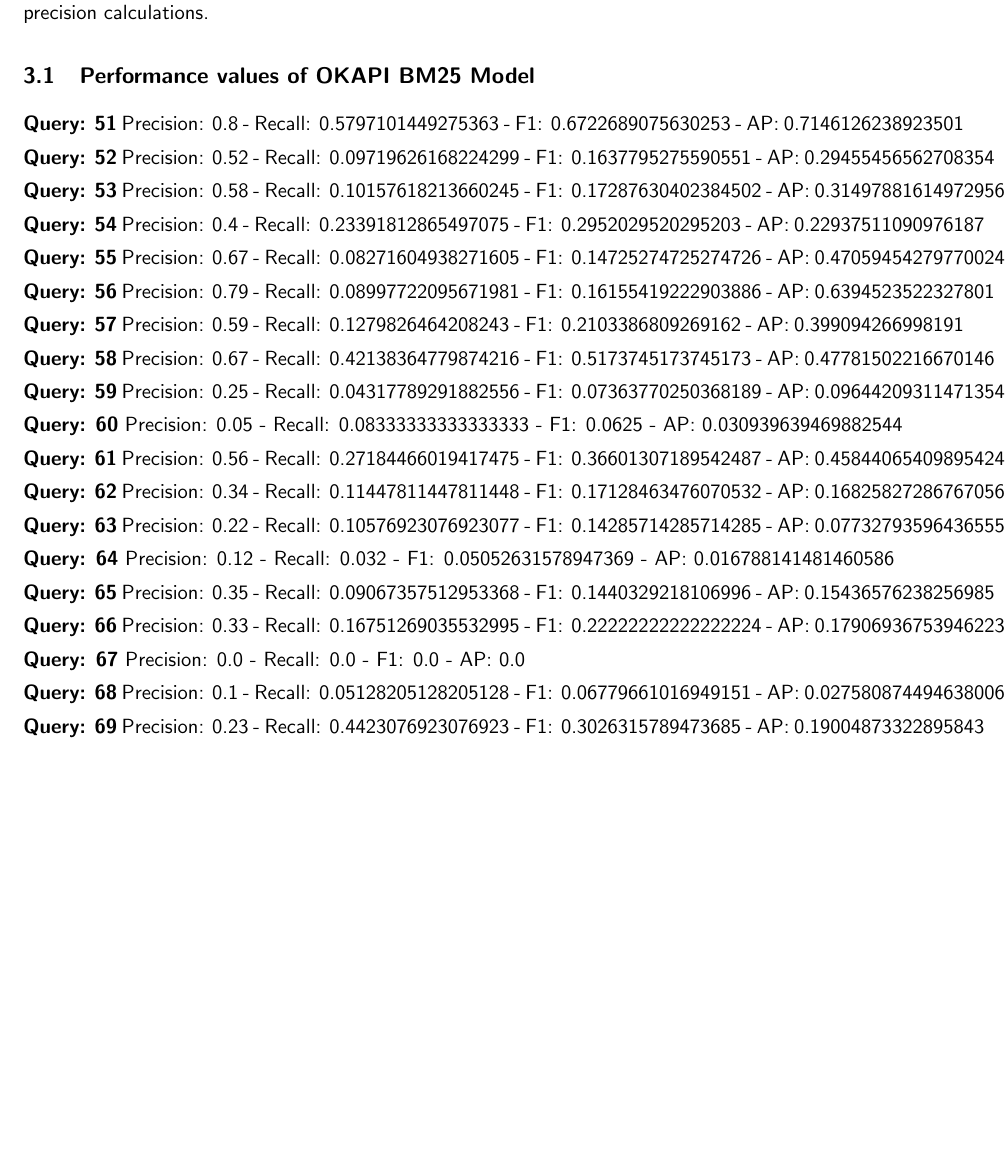
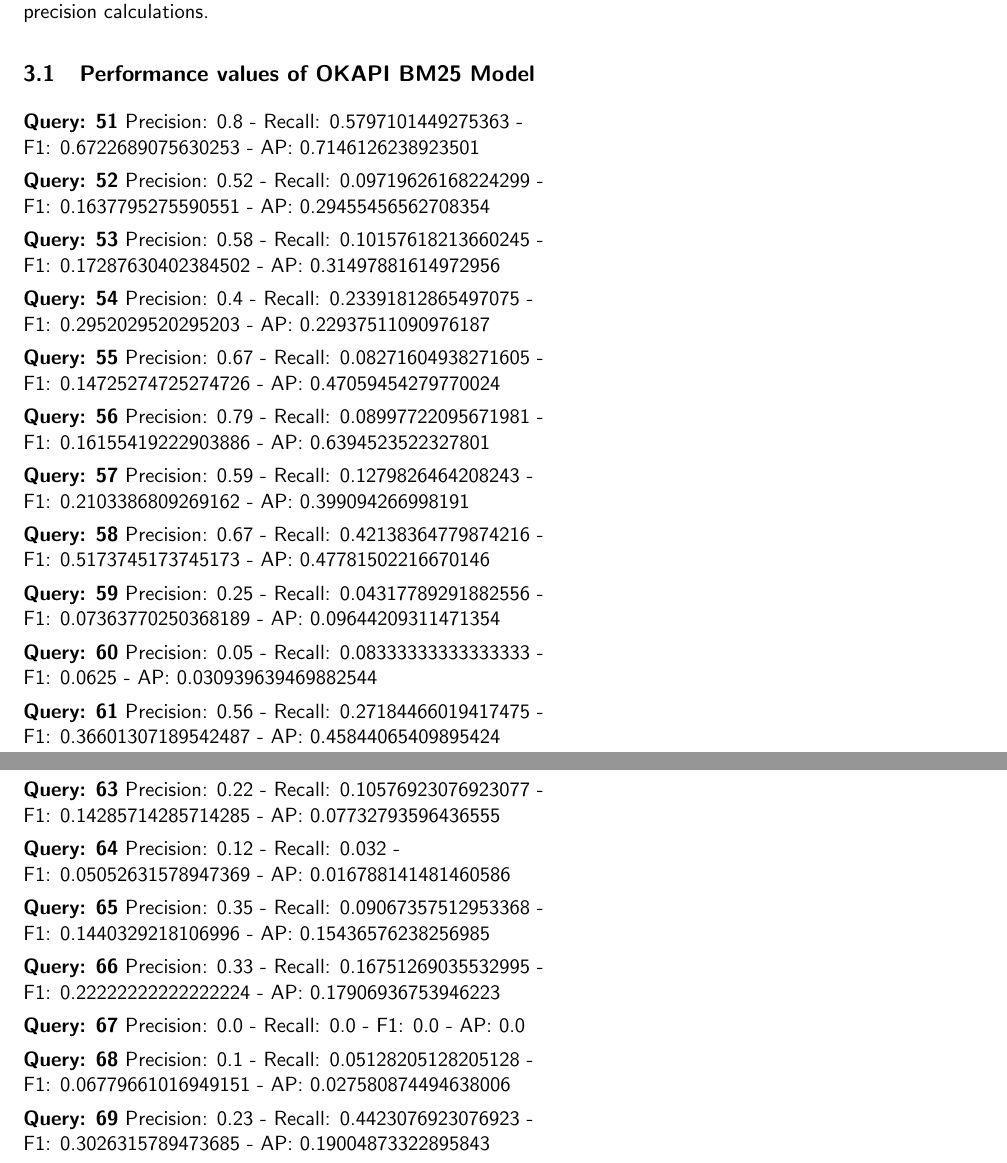
Before and after one commit to sarahdaniel/IR_Project2, a LaTeX document (ir-2015-project2/report.tex): part of page 3 of 6 before the commit and two parts of pages 3 and 4 of 8 after it, the two joined at a grey line, cut so that both start at the same text, the shorter picture padded with empty space. The pictures show the PDF file ir-2015-project2/report.pdf that the author committed with the source.

Commit message:
added new line for metrics

```diff
--- a/ir-2015-project2/report.tex
+++ b/ir-2015-project2/report.tex
@@ -87,254 +87,335 @@
 
 \subsection{Performance values of OKAPI BM25 Model}
 \textbf{Query: 51}
-Precision: 0.8 - Recall: 0.5797101449275363 - F1: 0.6722689075630253 - AP: 0.7146126238923501
+Precision: 0.8 - Recall: 0.5797101449275363 - \\
+F1: 0.6722689075630253 - AP: 0.7146126238923501
 
 \textbf{Query: 52}
-Precision: 0.52 - Recall: 0.09719626168224299 - F1: 0.1637795275590551 - AP: 0.29455456562708354
+Precision: 0.52 - Recall: 0.09719626168224299 - \\
+F1: 0.1637795275590551 - AP: 0.29455456562708354
 
 \textbf{Query: 53}
-Precision: 0.58 - Recall: 0.10157618213660245 - F1: 0.17287630402384502 - AP: 0.31497881614972956
+Precision: 0.58 - Recall: 0.10157618213660245 - \\
+F1: 0.17287630402384502 - AP: 0.31497881614972956
 
 \textbf{Query: 54}
-Precision: 0.4 - Recall: 0.23391812865497075 - F1: 0.2952029520295203 - AP: 0.22937511090976187
+Precision: 0.4 - Recall: 0.23391812865497075 - \\
+F1: 0.2952029520295203 - AP: 0.22937511090976187
 
 \textbf{Query: 55}
-Precision: 0.67 - Recall: 0.08271604938271605 - F1: 0.14725274725274726 - AP: 0.47059454279770024
+Precision: 0.67 - Recall: 0.08271604938271605 - \\
+F1: 0.14725274725274726 - AP: 0.47059454279770024
 
 \textbf{Query: 56}
-Precision: 0.79 - Recall: 0.08997722095671981 - F1: 0.16155419222903886 - AP: 0.6394523522327801
+Precision: 0.79 - Recall: 0.08997722095671981 - \\
+F1: 0.16155419222903886 - AP: 0.6394523522327801
 
 \textbf{Query: 57}
-Precision: 0.59 - Recall: 0.1279826464208243 - F1: 0.2103386809269162 - AP: 0.399094266998191
+Precision: 0.59 - Recall: 0.1279826464208243 - \\
+F1: 0.2103386809269162 - AP: 0.399094266998191
 
 \textbf{Query: 58}
-Precision: 0.67 - Recall: 0.42138364779874216 - F1: 0.5173745173745173 - AP: 0.47781502216670146
+Precision: 0.67 - Recall: 0.42138364779874216 - \\
+F1: 0.5173745173745173 - AP: 0.47781502216670146
 
 \textbf{Query: 59}
-Precision: 0.25 - Recall: 0.04317789291882556 - F1: 0.07363770250368189 - AP: 0.09644209311471354
+Precision: 0.25 - Recall: 0.04317789291882556 - \\
+F1: 0.07363770250368189 - AP: 0.09644209311471354
 
 \textbf{Query: 60}
-Precision: 0.05 - Recall: 0.08333333333333333 - F1: 0.0625 - AP:  0.030939639469882544
+Precision: 0.05 - Recall: 0.08333333333333333 - \\
+F1: 0.0625 - AP:  0.030939639469882544
 
 \textbf{Query: 61}
-Precision: 0.56 - Recall: 0.27184466019417475 - F1: 0.36601307189542487 - AP: 0.45844065409895424
+Precision: 0.56 - Recall: 0.27184466019417475 - \\
+F1: 0.36601307189542487 - AP: 0.45844065409895424
 
 \textbf{Query: 62}
-Precision: 0.34 - Recall: 0.11447811447811448 - F1: 0.17128463476070532 - AP:  0.16825827286767056
+Precision: 0.34 - Recall: 0.11447811447811448 - \\
+F1: 0.17128463476070532 - AP:  0.16825827286767056
 
 \textbf{Query: 63}
-Precision: 0.22 - Recall: 0.10576923076923077 - F1: 0.14285714285714285 - AP:  0.07732793596436555
+Precision: 0.22 - Recall: 0.10576923076923077 - \\
+F1: 0.14285714285714285 - AP:  0.07732793596436555
 
 \textbf{Query: 64}
-Precision: 0.12 - Recall: 0.032 - F1: 0.05052631578947369 - AP:  0.016788141481460586
+Precision: 0.12 - Recall: 0.032 - \\
+F1: 0.05052631578947369 - AP:  0.016788141481460586
 
 \textbf{Query: 65}
-Precision: 0.35 - Recall: 0.09067357512953368 - F1: 0.1440329218106996 - AP:  0.15436576238256985
+Precision: 0.35 - Recall: 0.09067357512953368 - \\
+F1: 0.1440329218106996 - AP:  0.15436576238256985
 
 \textbf{Query: 66}
-Precision: 0.33 - Recall: 0.16751269035532995 - F1: 0.22222222222222224 - AP:  0.17906936753946223
+Precision: 0.33 - Recall: 0.16751269035532995 - \\
+F1: 0.22222222222222224 - AP:  0.17906936753946223
 
 \textbf{Query: 67}
 Precision: 0.0 - Recall: 0.0 - F1: 0.0 - AP:  0.0
 
 \textbf{Query: 68}
-Precision: 0.1 - Recall: 0.05128205128205128 - F1: 0.06779661016949151 - AP:  0.027580874494638006
+Precision: 0.1 - Recall: 0.05128205128205128 - \\
+F1: 0.06779661016949151 - AP:  0.027580874494638006
 
 \textbf{Query: 69}
-Precision: 0.23 - Recall: 0.4423076923076923 - F1: 0.3026315789473685 - AP:  0.19004873322895843
+Precision: 0.23 - Recall: 0.4423076923076923 - \\
+F1: 0.3026315789473685 - AP:  0.19004873322895843
 
 \textbf{Query: 70}
-Precision: 0.26 - Recall: 0.4727272727272727 - F1: 0.33548387096774196 - AP:  0.1954595650918126
+Precision: 0.26 - Recall: 0.4727272727272727 - \\
+F1: 0.33548387096774196 - AP:  0.1954595650918126
 
 \textbf{Query: 71}
-Precision: 0.72 - Recall: 0.18947368421052632 - F1: 0.3 - AP:  0.6203094200090942
+Precision: 0.72 - Recall: 0.18947368421052632 - \\
+F1: 0.3 - AP:  0.6203094200090942
 
 \textbf{Query: 72}
-Precision: 0.04 - Recall: 0.03361344537815126 - F1: 0.0365296803652968 - AP:  0.002711484943627801
+Precision: 0.04 - Recall: 0.03361344537815126 - \\
+F1: 0.0365296803652968 - AP:  0.002711484943627801
 
 \textbf{Query: 73}
-Precision: 0.01 - Recall: 0.00546448087431694 - F1: 0.007067137809187279 - AP:  2.2222222222222223E-4
+Precision: 0.01 - Recall: 0.00546448087431694 - \\
+F1: 0.007067137809187279 - AP:  2.2222222222222223E-4
 
 \textbf{Query: 74}
-Precision: 0.05 - Recall: 0.01002004008016032 - F1: 0.01669449081803005 - AP:  0.0036018937409717927
+Precision: 0.05 - Recall: 0.01002004008016032 - \\
+F1: 0.01669449081803005 - AP:  0.0036018937409717927
 
 \textbf{Query: 75}
-Precision: 0.16 - Recall: 0.043835616438356165 - F1: 0.06881720430107527 - AP:  0.02938972199378294
+Precision: 0.16 - Recall: 0.043835616438356165 - \\
+F1: 0.06881720430107527 - AP:  0.02938972199378294
 
 \textbf{Query: 76}
-Precision: 0.04 - Recall: 0.013605442176870748 - F1: 0.02030456852791878 - AP:  0.012077691811734364
+Precision: 0.04 - Recall: 0.013605442176870748 - \\
+F1: 0.02030456852791878 - AP:  0.012077691811734364
 
 \textbf{Query: 77}
-Precision: 0.37 - Recall: 0.26811594202898553 - F1: 0.3109243697478992 - AP:  0.1668433646727741
+Precision: 0.37 - Recall: 0.26811594202898553 - \\
+F1: 0.3109243697478992 - AP:  0.1668433646727741
 
 \textbf{Query: 78}
-Precision: 0.6 - Recall: 0.37037037037037035 - F1: 0.4580152671755725 - AP:  0.3853030453188929
+Precision: 0.6 - Recall: 0.37037037037037035 - \\
+F1: 0.4580152671755725 - AP:  0.3853030453188929
 
 \textbf{Query: 79}
-Precision: 0.02 - Recall: 0.008620689655172414 - F1: 0.012048192771084338 - AP: 0.0013
+Precision: 0.02 - Recall: 0.008620689655172414 - \\
+F1: 0.012048192771084338 - AP: 0.0013
 
 \textbf{Query: 80}
-Precision: 0.19 - Recall: 0.05080213903743316 - F1: 0.08016877637130802 - AP:  0.04914780607961647
+Precision: 0.19 - Recall: 0.05080213903743316 - \\
+F1: 0.08016877637130802 - AP:  0.04914780607961647
 
 \textbf{Query: 81}
-Precision: 0.19 - Recall: 0.3064516129032258 - F1: 0.23456790123456792 - AP:  0.13217721698168614
+Precision: 0.19 - Recall: 0.3064516129032258 - \\
+F1: 0.23456790123456792 - AP:  0.13217721698168614
 
 \textbf{Query: 82}
-Precision: 0.88 - Recall: 0.14691151919866444 - F1: 0.25178826895565093 - AP:  0.7961039218085947
+Precision: 0.88 - Recall: 0.14691151919866444 - \\
+F1: 0.25178826895565093 - AP:  0.7961039218085947
 
 \textbf{Query: 83}
-Precision: 0.15 - Recall: 0.023734177215189875 - F1: 0.04098360655737705 - AP:  0.03422501795708256
+Precision: 0.15 - Recall: 0.023734177215189875 - \\
+F1: 0.04098360655737705 - AP:  0.03422501795708256
 
 \textbf{Query: 84}
-Precision: 0.12 - Recall: 0.030379746835443037 - F1: 0.048484848484848485 - AP:  0.015873622515920078
+Precision: 0.12 - Recall: 0.030379746835443037 - \\
+F1: 0.048484848484848485 - AP:  0.015873622515920078
 
 \textbf{Query: 85}
-Precision: 0.74 - Recall: 0.08277404921700224 - F1: 0.1488933601609658 - AP: 0.6072964264442896
+Precision: 0.74 - Recall: 0.08277404921700224 - \\
+F1: 0.1488933601609658 - AP: 0.6072964264442896
 
 \textbf{Query: 86}
-Precision: 0.21 - Recall: 0.09859154929577464 - F1: 0.134185303514377 - AP:  0.05768460362419949
+Precision: 0.21 - Recall: 0.09859154929577464 - \\
+F1: 0.134185303514377 - AP:  0.05768460362419949
 
 \textbf{Query: 87}
-Precision: 0.07 - Recall: 0.03723404255319149 - F1: 0.04861111111111111 - AP:  0.007254861588380954
+Precision: 0.07 - Recall: 0.03723404255319149 - \\
+F1: 0.04861111111111111 - AP:  0.007254861588380954
 
 \textbf{Query: 88}
-Precision: 0.03 - Recall: 0.01818181818181818 - F1: 0.022641509433962263 - AP:  0.0014748316199929103
+Precision: 0.03 - Recall: 0.01818181818181818 - \\
+F1: 0.022641509433962263 - AP:  0.0014748316199929103
 
 \textbf{Query: 89}
-Precision: 0.11 - Recall: 0.06321839080459771 - F1: 0.08029197080291971 - AP:  0.08076415302963291
+Precision: 0.11 - Recall: 0.06321839080459771 - \\
+F1: 0.08029197080291971 - AP:  0.08076415302963291
 
 \textbf{Query: 90}
-Precision: 0.5 - Recall: 0.18796992481203006 - F1: 0.27322404371584696 - AP:  0.2970042420617517\\
+Precision: 0.5 - Recall: 0.18796992481203006 - \\
+F1: 0.27322404371584696 - AP:  0.2970042420617517\\
 
 \textbf{TOTAL VALUES}
 
-\textbf{Precision}: 0.32575 - \textbf{Recall:} 0.098704643587607 \textbf{F1:} 0.17184688781854043 -\textbf{Mean Average Precision:} 0.21089909722332584
+\textbf{Precision}: 0.32575 - \textbf{Recall:} 0.098704643587607 \textbf{F1:} 0.17184688781854043 \\
+-\textbf{Mean Average Precision:} 0.21089909722332584
 
 \subsection{Performance values of MLE Model with 2-stage smoothing}
 
 \textbf{Query: 51}
-Precision: 0.85 - Recall: 0.6159420289855072 - F1: 0.7142857142857143 - AP:  0.7650476610626161
+Precision: 0.85 - Recall: 0.6159420289855072 - \\
+F1: 0.7142857142857143 - AP:  0.7650476610626161
 
 \textbf{Query: 52}
-Precision: 0.58 - Recall: 0.10841121495327102 - F1: 0.1826771653543307 - AP:  0.3505273486955493
+Precision: 0.58 - Recall: 0.10841121495327102 - \\
+F1: 0.1826771653543307 - AP:  0.3505273486955493
 
 \textbf{Query: 53}
-Precision: 0.59 - Recall: 0.10332749562171628 - F1: 0.1758569299552906 - AP:  0.3350223140384919
+Precision: 0.59 - Recall: 0.10332749562171628 - \\
+F1: 0.1758569299552906 - AP:  0.3350223140384919
 
 \textbf{Query: 54}
-Precision: 0.42 - Recall: 0.24561403508771928 - F1: 0.3099630996309963 - AP:  0.22520739250822275
+Precision: 0.42 - Recall: 0.24561403508771928 - \\
+F1: 0.3099630996309963 - AP:  0.22520739250822275
 
 \textbf{Query: 55}
-Precision: 0.69 - Recall: 0.08518518518518518 - F1: 0.15164835164835164 - AP:  0.5032396152090693
+Precision: 0.69 - Recall: 0.08518518518518518 - \\
+F1: 0.15164835164835164 - AP:  0.5032396152090693
 
 \textbf{Query: 56}
-Precision: 0.83 - Recall: 0.09453302961275627 - F1: 0.16973415132924338 - AP:  0.7129519416902302
+Precision: 0.83 - Recall: 0.09453302961275627 - \\
+F1: 0.16973415132924338 - AP:  0.7129519416902302
 
 \textbf{Query: 57}
-Precision: 0.57 - Recall: 0.12364425162689804 - F1: 0.20320855614973263 - AP:  0.3932100386158303
+Precision: 0.57 - Recall: 0.12364425162689804 - \\
+F1: 0.20320855614973263 - AP:  0.3932100386158303
 
 \textbf{Query: 58}
-Precision: 0.64 - Recall: 0.4025157232704403 - F1: 0.4942084942084943 - AP:  0.44929373382548216
+Precision: 0.64 - Recall: 0.4025157232704403 - \\
+F1: 0.4942084942084943 - AP:  0.44929373382548216
 
 \textbf{Query: 59}
-Precision: 0.35 - Recall: 0.06044905008635579 - F1: 0.10309278350515463 - AP:  0.1403662581510984
+Precision: 0.35 - Recall: 0.06044905008635579 - \\
+F1: 0.10309278350515463 - AP:  0.1403662581510984
 
 \textbf{Query: 60}
-Precision: 0.08 - Recall: 0.13333333333333333 - F1: 0.1 - AP:  0.0444802285528092
+Precision: 0.08 - Recall: 0.13333333333333333 - \\
+F1: 0.1 - AP:  0.0444802285528092
 
 \textbf{Query: 61}
-Precision: 0.66 - Recall: 0.32038834951456313 - F1: 0.4313725490196079 - AP:  0.5640599907956146
+Precision: 0.66 - Recall: 0.32038834951456313 - \\
+F1: 0.4313725490196079 - AP:  0.5640599907956146
 
 \textbf{Query: 62}
-Precision: 0.33 - Recall: 0.1111111111111111 - F1: 0.16624685138539042 - AP:  0.1746772441689847
+Precision: 0.33 - Recall: 0.1111111111111111 - \\
+F1: 0.16624685138539042 - AP:  0.1746772441689847
 
 \textbf{Query: 63}
-Precision: 0.2 - Recall: 0.09615384615384616 - F1: 0.12987012987012989 - AP:  0.05329207475308931
+Precision: 0.2 - Recall: 0.09615384615384616 - \\
+F1: 0.12987012987012989 - AP:  0.05329207475308931
 
 \textbf{Query: 64}
-Precision: 0.15 - Recall: 0.04 - F1: 0.06315789473684211 - AP:  0.03790941527086509
+Precision: 0.15 - Recall: 0.04 - \\
+F1: 0.06315789473684211 - AP:  0.03790941527086509
 
 \textbf{Query: 65}
-Precision: 0.18 - Recall: 0.046632124352331605 - F1: 0.07407407407407407 - AP:  0.027215455622701494
+Precision: 0.18 - Recall: 0.046632124352331605 - \\
+F1: 0.07407407407407407 - AP:  0.027215455622701494
 
 \textbf{Query: 66}
-Precision: 0.28 - Recall: 0.14213197969543148 - F1: 0.18855218855218858 - AP:  0.15655983867610979
+Precision: 0.28 - Recall: 0.14213197969543148 - \\
+F1: 0.18855218855218858 - AP:  0.15655983867610979
 
 \textbf{Query: 67}
-Precision: 0.01 - Recall: 0.0018726591760299626 - F1: 0.003154574132492114 - AP:  2.2727272727272727E-4
+Precision: 0.01 - Recall: 0.0018726591760299626 - \\
+F1: 0.003154574132492114 - AP:  2.2727272727272727E-4
 
 \textbf{Query: 68}
-Precision: 0.11 - Recall: 0.05641025641025641 - F1: 0.07457627118644067 - AP:  0.02951663365031152
+Precision: 0.11 - Recall: 0.05641025641025641 - \\
+F1: 0.07457627118644067 - AP:  0.02951663365031152
 
 \textbf{Query: 69}
-Precision: 0.18 - Recall: 0.34615384615384615 - F1: 0.23684210526315788 - AP:  0.13217016245583968
+Precision: 0.18 - Recall: 0.34615384615384615 - \\
+F1: 0.23684210526315788 - AP:  0.13217016245583968
 
 \textbf{Query: 70}
-Precision: 0.16 - Recall: 0.2909090909090909 - F1: 0.20645161290322578 - AP:  0.13183331755580166
+Precision: 0.16 - Recall: 0.2909090909090909 - \\
+F1: 0.20645161290322578 - AP:  0.13183331755580166
 
 \textbf{Query: 71}
-Precision: 0.76 - Recall: 0.2 - F1: 0.3166666666666667 - AP: 0.6578158023517631
+Precision: 0.76 - Recall: 0.2 - \\
+F1: 0.3166666666666667 - AP: 0.6578158023517631
 
 \textbf{Query: 72}
-Precision: 0.06 - Recall: 0.05042016806722689 - F1: 0.0547945205479452 - AP:  0.006385709827697658
+Precision: 0.06 - Recall: 0.05042016806722689 - \\
+F1: 0.0547945205479452 - AP:  0.006385709827697658
 
 \textbf{Query: 73}
-Precision: 0.01 - Recall: 0.00546448087431694 - F1: 0.007067137809187279 - AP:  1.4705882352941175E-4
+Precision: 0.01 - Recall: 0.00546448087431694 - \\
+F1: 0.007067137809187279 - AP:  1.4705882352941175E-4
 
 \textbf{Query: 74}
-Precision: 0.03 - Recall: 0.006012024048096192 - F1: 0.01001669449081803 - AP: 0.0045
+Precision: 0.03 - Recall: 0.006012024048096192 - \\
+F1: 0.01001669449081803 - AP: 0.0045
 
 \textbf{Query: 75}
-Precision: 0.14 - Recall: 0.038356164383561646 - F1: 0.06021505376344086 - AP:  0.0313141288849357
+Precision: 0.14 - Recall: 0.038356164383561646 - \\
+F1: 0.06021505376344086 - AP:  0.0313141288849357
 
 \textbf{Query: 76}
-Precision: 0.17 - Recall: 0.05782312925170068 - F1: 0.08629441624365482 - AP:  0.08884608118040757
+Precision: 0.17 - Recall: 0.05782312925170068 - \\
+F1: 0.08629441624365482 - AP:  0.08884608118040757
 
 \textbf{Query: 77}
-Precision: 0.38 - Recall: 0.2753623188405797 - F1: 0.319327731092437 - AP:  0.16588301012262985
+Precision: 0.38 - Recall: 0.2753623188405797 - \\
+F1: 0.319327731092437 - AP:  0.16588301012262985
 
 \textbf{Query: 78}
-Precision: 0.58 - Recall: 0.35802469135802467 - F1: 0.44274809160305345 - AP:  0.36677670503501986
+Precision: 0.58 - Recall: 0.35802469135802467 - \\
+F1: 0.44274809160305345 - AP:  0.36677670503501986
 
 \textbf{Query: 79}
-Precision: 0.01 - Recall: 0.004310344827586207 - F1: 0.006024096385542169 - AP:  0.0011111111111111111
+Precision: 0.01 - Recall: 0.004310344827586207 - \\
+F1: 0.006024096385542169 - AP:  0.0011111111111111111
 
 \textbf{Query: 80}
-Precision: 0.19 - Recall: 0.05080213903743316 - F1: 0.08016877637130802 - AP:  0.05901166249784437
+Precision: 0.19 - Recall: 0.05080213903743316 - \\
+F1: 0.08016877637130802 - AP:  0.05901166249784437
 
 \textbf{Query: 81}
-Precision: 0.17 - Recall: 0.27419354838709675 - F1: 0.20987654320987656 - AP:  0.0928925025237254
+Precision: 0.17 - Recall: 0.27419354838709675 - \\
+F1: 0.20987654320987656 - AP:  0.0928925025237254
 
 \textbf{Query: 82}
-Precision: 0.87 - Recall: 0.14524207011686144 - F1: 0.24892703862660948 - AP:  0.7892735081352352
+Precision: 0.87 - Recall: 0.14524207011686144 -\\
+F1: 0.24892703862660948 - AP:  0.7892735081352352
 
 \textbf{Query: 83}
-Precision: 0.18 - Recall: 0.028481012658227847 - F1: 0.049180327868852465 - AP:  0.05305551216404572
+Precision: 0.18 - Recall: 0.028481012658227847 - \\
+F1: 0.049180327868852465 - AP:  0.05305551216404572
 
 \textbf{Query: 84}
-Precision: 0.07 - Recall: 0.017721518987341773 - F1: 0.028282828282828285 - AP:  0.007212480805854301
+Precision: 0.07 - Recall: 0.017721518987341773 - \\
+F1: 0.028282828282828285 - AP:  0.007212480805854301
 
 \textbf{Query: 85}
-Precision: 0.66 - Recall: 0.0738255033557047 - F1: 0.13279678068410464 - AP:  0.5390522394589317
+Precision: 0.66 - Recall: 0.0738255033557047 - \\
+F1: 0.13279678068410464 - AP:  0.5390522394589317
 
 \textbf{Query: 86}
-Precision: 0.2 - Recall: 0.09389671361502347 - F1: 0.12779552715654954 - AP:  0.05044473362638858
+Precision: 0.2 - Recall: 0.09389671361502347 - \\
+F1: 0.12779552715654954 - AP:  0.05044473362638858
 
 \textbf{Query: 87}
-Precision: 0.08 - Recall: 0.0425531914893617 - F1: 0.05555555555555556 - AP:  0.006845435434577033
+Precision: 0.08 - Recall: 0.0425531914893617 - \\
+F1: 0.05555555555555556 - AP:  0.006845435434577033
 
 \textbf{Query: 88}
-Precision: 0.07 - Recall: 0.04242424242424243 - F1: 0.05283018867924529 - AP:  0.0054705228819152876
+Precision: 0.07 - Recall: 0.04242424242424243 - \\
+F1: 0.05283018867924529 - AP:  0.0054705228819152876
 
 \textbf{Query: 89}
-Precision: 0.11 - Recall: 0.06321839080459771 - F1: 0.08029197080291971 - AP:  0.07895958860083621
+Precision: 0.11 - Recall: 0.06321839080459771 - \\
+F1: 0.08029197080291971 - AP:  0.07895958860083621
 
 \textbf{Query: 90}
-Precision: 0.52 - Recall: 0.19548872180451127 - F1: 0.28415300546448086 - AP:  0.31189912467965397\\
+Precision: 0.52 - Recall: 0.19548872180451127 - \\
+F1: 0.28415300546448086 - AP:  0.31189912467965397\\
 
 \textbf{TOTAL VALUES}\\
 
-\textbf{Precision:} 0.328 - \textbf{Recall:} 0.09938641012044543 \textbf{F1:} 0.17079966121239837 - \textbf{Mean Average Precision:} 0.2135926214043023
+\textbf{Precision:} 0.328 - \textbf{Recall:} 0.09938641012044543 \textbf{F1:} 0.17079966121239837 -\\
+ \textbf{Mean Average Precision:} 0.2135926214043023
 
 
 \section{The project}
```
Also changed, not shown: ir-2015-project2/report.pdf.
